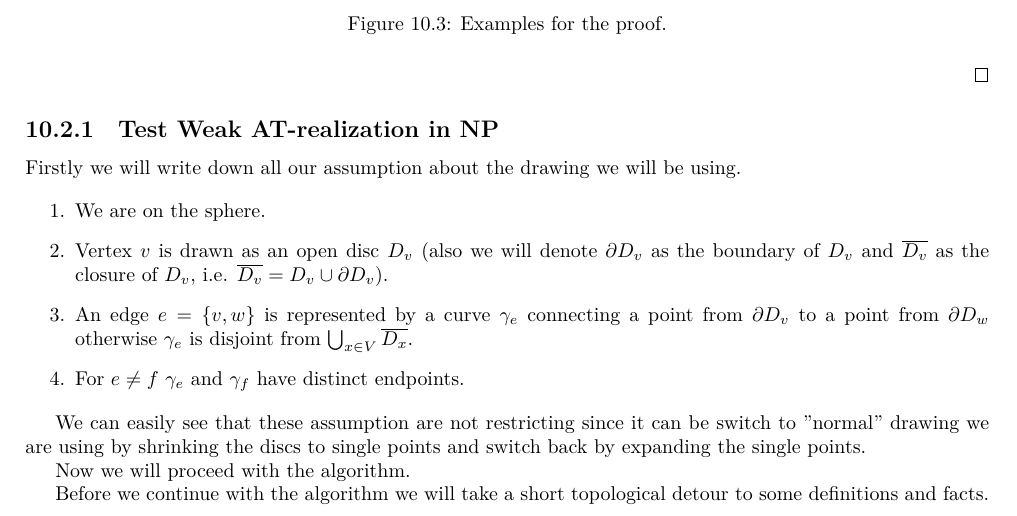
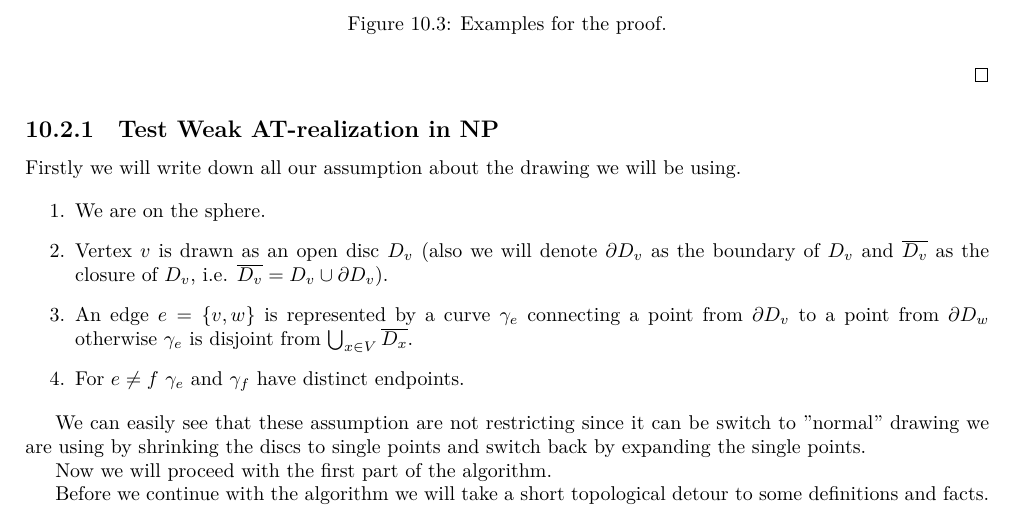
Before and after one commit to metury/notes, a LaTeX thesis (grg/grg.tex, which reads grg/grg-ii/01-string-np.tex): part of page 40 of 67, cut so that both start at the same text. Compiled offline with LuaLaTeX.

Commit message:
txs auto checkin

```diff
--- a/grg/grg-ii/01-string-np.tex
+++ b/grg/grg-ii/01-string-np.tex
@@ -171,7 +171,7 @@ Firstly we will write down all our assumption about the drawing we will be using
 
 We can easily see that these assumption are not restricting since it can be switch to "normal" drawing we are using by shrinking the discs to single points and switch back by expanding the single points.
 
-Now we will proceed with the algorithm.
+Now we will proceed with the first part of the algorithm.
 
 \begin{algorithm}[!ht]
 	\begin{algorithmic}[1]
```
